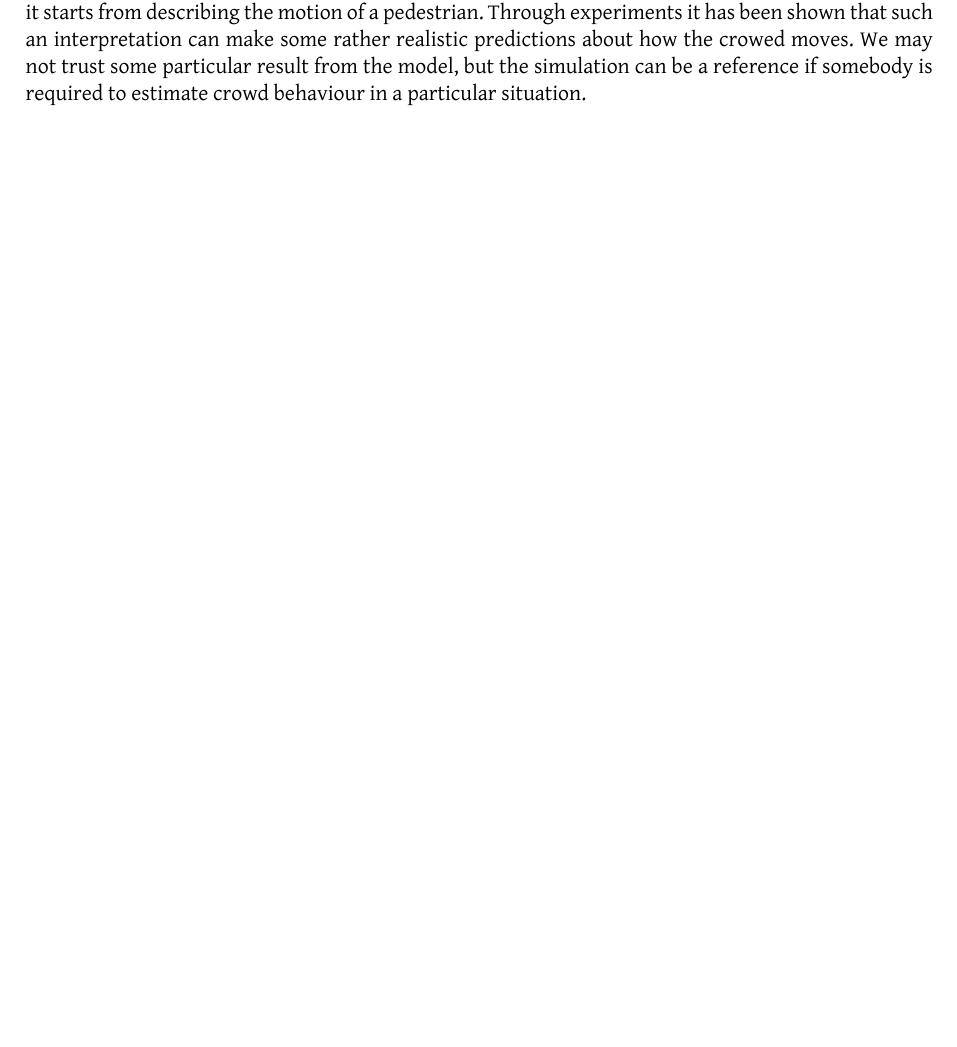
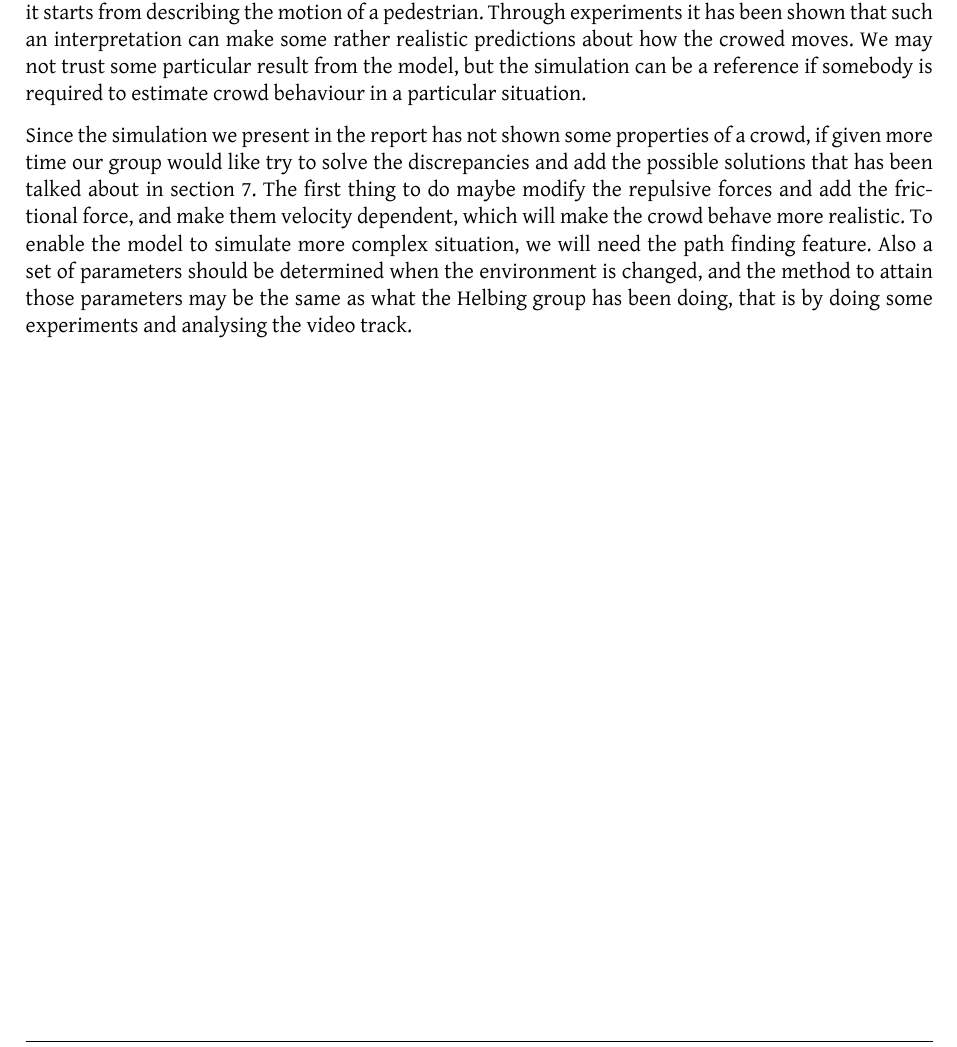
Before and after one commit to tohojo/RUC-math--crowd-modeling, a LaTeX document (LaTeX/crowd-modelling.tex, which reads LaTeX/assessment.tex): part of page 41 of 43, cut so that both start at the same text, the shorter picture padded with empty space. Compiled offline with XeLaTeX.

Commit message:
perspective

```diff
--- a/LaTeX/assessment.tex
+++ b/LaTeX/assessment.tex
@@ -173,3 +173,15 @@ it has been shown that such an interpretation can make some rather realistic
 predictions about how the crowed moves. We may not trust some particular result from
 the model, but the simulation can be a reference if somebody is required to estimate
 crowd behaviour in a particular situation.
+
+% perspective
+Since the simulation we present in the report has not shown some properties of a
+crowd, if given more time our group would like try to solve the discrepancies and add the
+possible solutions that has been talked about in section 7. The first thing to do
+maybe modify the repulsive forces and add the frictional force, and make them
+velocity dependent, which will make the crowd behave more realistic.
+To enable the model to simulate more complex situation, we will need the path
+finding feature. Also a set of parameters should be determined when the environment is
+changed, and the method to attain those parameters may be the same as what the
+Helbing group has been doing, that is by doing some experiments and analysing the
+ video track.
```
